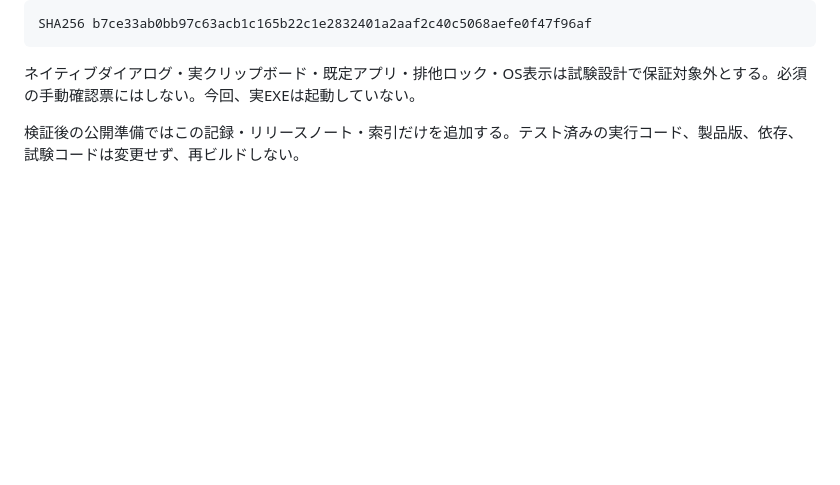
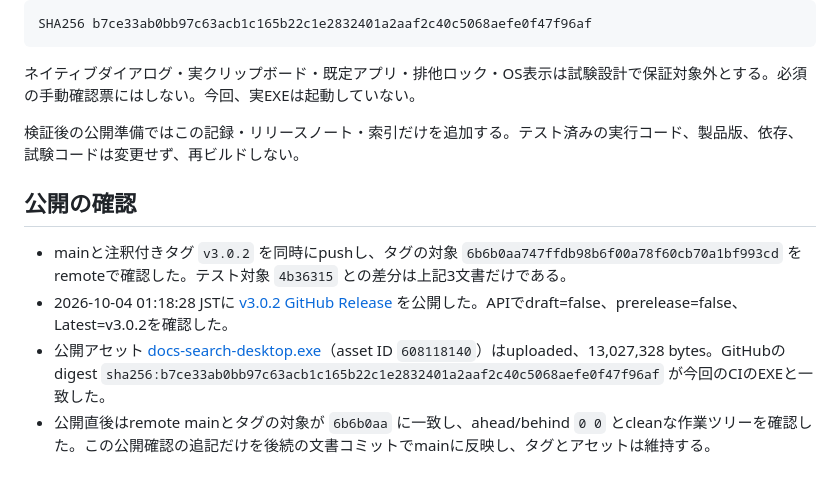
Before and after one commit to kz-oshiro/docs-search, a Markdown page: docs/releases/validation-v3.0.2.md, the part around the change. Rendered like a GitHub page; blank space fills up the shorter version.

Commit message:
docs: confirm v3.0.2 publication and asset digest

```diff
--- a/docs/releases/validation-v3.0.2.md
+++ b/docs/releases/validation-v3.0.2.md
@@ -49,3 +49,10 @@ SHA256 b7ce33ab0bb97c63acb1c165b22c1e2832401a2aaf2c40c5068aefe0f47f96af
 ネイティブダイアログ・実クリップボード・既定アプリ・排他ロック・OS表示は試験設計で保証対象外とする。必須の手動確認票にはしない。今回、実EXEは起動していない。
 
 検証後の公開準備ではこの記録・リリースノート・索引だけを追加する。テスト済みの実行コード、製品版、依存、試験コードは変更せず、再ビルドしない。
+
+## 公開の確認
+
+- mainと注釈付きタグ `v3.0.2` を同時にpushし、タグの対象 `6b6b0aa747ffdb98b6f00a78f60cb70a1bf993cd` をremoteで確認した。テスト対象 `4b36315` との差分は上記3文書だけである。
+- 2026-10-04 01:18:28 JSTに [v3.0.2 GitHub Release](https://github.com/kz-oshiro/docs-search/releases/tag/v3.0.2) を公開した。APIでdraft=false、prerelease=false、Latest=v3.0.2を確認した。
+- 公開アセット [docs-search-desktop.exe](https://github.com/kz-oshiro/docs-search/releases/download/v3.0.2/docs-search-desktop.exe)（asset ID `608118140`）はuploaded、13,027,328 bytes。GitHubのdigest `sha256:b7ce33ab0bb97c63acb1c165b22c1e2832401a2aaf2c40c5068aefe0f47f96af` が今回のCIのEXEと一致した。
+- 公開直後はremote mainとタグの対象が `6b6b0aa` に一致し、ahead/behind `0 0` とcleanな作業ツリーを確認した。この公開確認の追記だけを後続の文書コミットでmainに反映し、タグとアセットは維持する。
```
